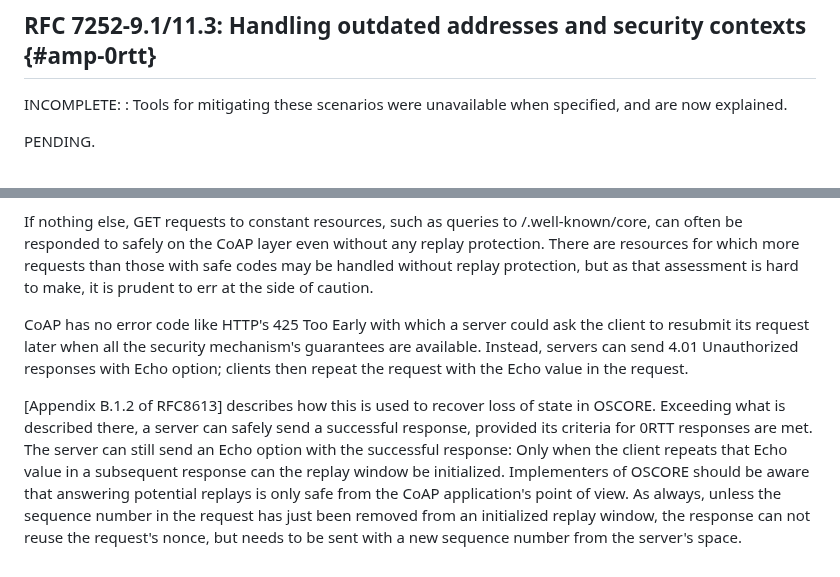
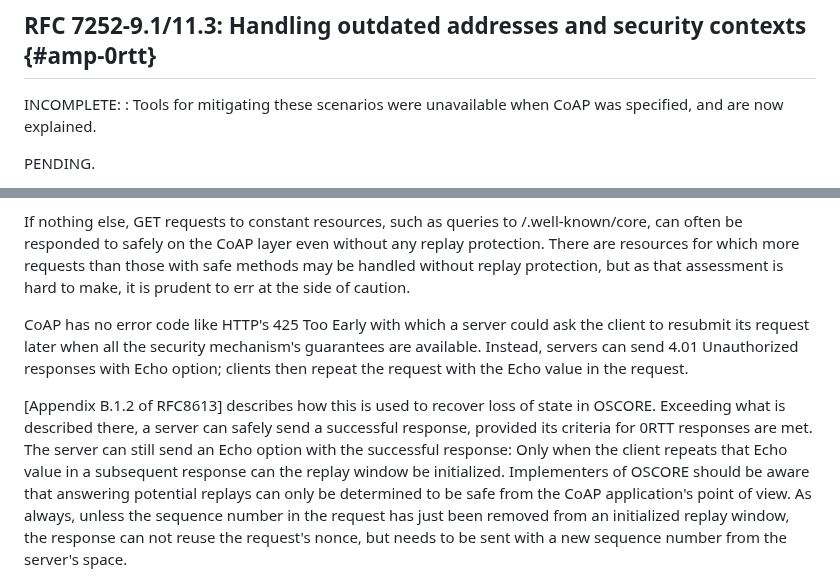
Before and after one commit to core-wg/corrclar, a Markdown page: draft-ietf-core-corr-clar.md, 2 parts joined by grey strips. Drawn GitHub-style.

Commit message:
0rtt: Address Carsten's editorial comments

```diff
--- a/draft-ietf-core-corr-clar.md
+++ b/draft-ietf-core-corr-clar.md
@@ -491,7 +491,7 @@ issue include:
 ## RFC 7252-9.1/11.3: Handling outdated addresses and security contexts {#amp-0rtt}
 
 INCOMPLETE:
-: Tools for mitigating these scenarios were unavailable when specified, and are now explained.
+: Tools for mitigating these scenarios were unavailable when CoAP was specified, and are now explained.
 
 PENDING.
 
@@ -566,7 +566,7 @@ as well as any processing delays.
 If nothing else, GET requests to constant resources,
 such as queries to /.well-known/core,
 can often be responded to safely on the CoAP layer even without any replay protection.
-There are resources for which more requests than those with safe codes may be handled without replay protection,
+There are resources for which more requests than those with safe methods may be handled without replay protection,
 but as that assessment is hard to make, it is prudent to err at the side of caution.
 
 CoAP has no error code like HTTP's 425 Too Early with which a server could ask the client to resubmit its request later
@@ -579,7 +579,7 @@ Exceeding what is described there, a server can safely send a successful respons
 provided its criteria for 0RTT responses are met.
 The server can still send an Echo option with the successful response:
 Only when the client repeats that Echo value in a subsequent response can the replay window be initialized.
-Implementers of OSCORE should be aware that answering potential replays is only safe from the CoAP application's point of view.
+Implementers of OSCORE should be aware that answering potential replays can only be determined to be safe from the CoAP application's point of view.
 As always, unless the sequence number in the request has just been removed from an initialized replay window,
 the response can not reuse the request's nonce, but needs to be sent with a new sequence number from the server's space.
 
```
